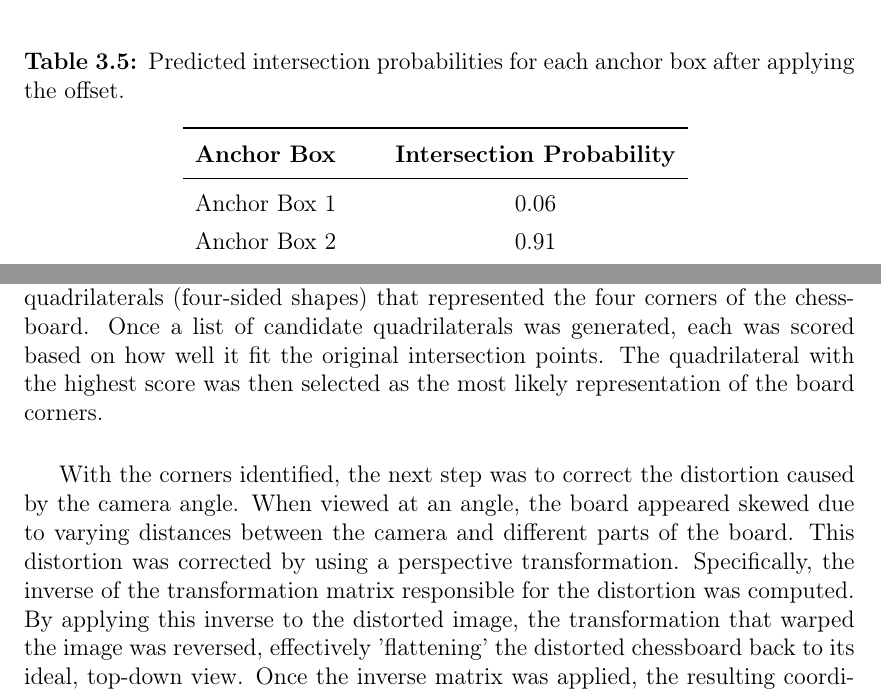
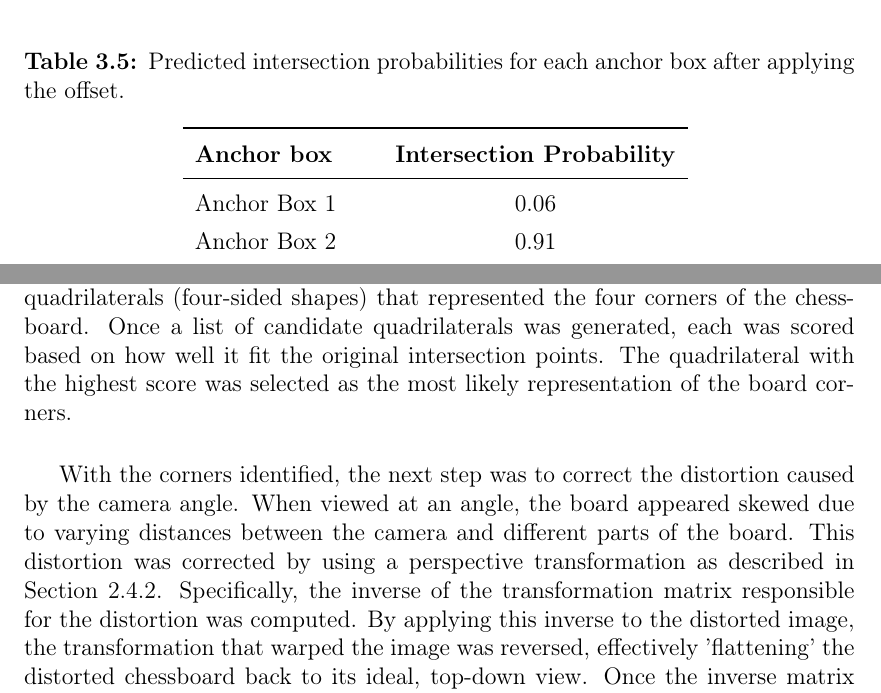
Before and after one commit to bachelor-gruppe-04/documentation, a LaTeX thesis (main.tex, which reads chapters/05-method.tex): two parts of pages 37 and 39 of 96, joined at a grey line, cut so that both start at the same text. Compiled offline with pdfLaTeX; TikZ figures are drawn from their code, not taken from saved files.

Commit message:
consistency changes in method

```diff
--- a/chapters/05-method.tex
+++ b/chapters/05-method.tex
@@ -130,7 +130,7 @@ The final value was the probability that the adjusted anchor box corresponded to
     \renewcommand{\arraystretch}{1.3}
     \begin{tabular}{lc}
         \toprule
-        \textbf{Anchor Box} & \textbf{Intersection Probability} \\
+        \textbf{Anchor box} & \textbf{Intersection Probability} \\
         \midrule
         Anchor Box 1 & 0.06 \\
         Anchor Box 2 & 0.91 \\
@@ -182,9 +182,9 @@ Each frame captured by the camera was processed by the two models. Before infere
 
 After inference, the models produced the prediction outputs: [1, 16, 2835] for pieces and [1, 5, 2835] for intersection points. To identify the most reliable predictions, low-confidence entries were first filtered out. Furthermore, \gls{nms} was applied to further refine the results. This process ensured only the most accurate locations for the pieces and intersections were retained. \\
 
-To identify the board corners of the chessboard, Delaunay triangulation was used, as described in Section \ref{subsec:delaunay-triangulation}. Delaunay triangulation was applied to the intersection points to generate a set of candidate triangles. By iterating over these triangles and examining their shared vertices, the algorithm identified potential quadrilaterals (four-sided shapes) that represented the four corners of the chessboard. Once a list of candidate quadrilaterals was generated, each was scored based on how well it fit the original intersection points. The quadrilateral with the highest score was then selected as the most likely representation of the board corners. \\
+To identify the board corners of the chessboard, Delaunay triangulation was used, as described in Section \ref{subsec:delaunay-triangulation}. Delaunay triangulation was applied to the intersection points to generate a set of candidate triangles. By iterating over these triangles and examining their shared vertices, the algorithm identified potential quadrilaterals (four-sided shapes) that represented the four corners of the chessboard. Once a list of candidate quadrilaterals was generated, each was scored based on how well it fit the original intersection points. The quadrilateral with the highest score was selected as the most likely representation of the board corners. \\
 
-With the corners identified, the next step was to correct the distortion caused by the camera angle. When viewed at an angle, the board appeared skewed due to varying distances between the camera and different parts of the board. This distortion was corrected by using a perspective transformation. Specifically, the inverse of the transformation matrix responsible for the distortion was computed. By applying this inverse to the distorted image, the transformation that warped the image was reversed, effectively 'flattening' the distorted chessboard back to its ideal, top-down view. Once the inverse matrix was applied, the resulting coordinates provided the corrected positions of the corners in the distorted image. \\
+With the corners identified, the next step was to correct the distortion caused by the camera angle. When viewed at an angle, the board appeared skewed due to varying distances between the camera and different parts of the board. This distortion was corrected by using a perspective transformation as described in Section \ref{subsec:perspective-transformation}. Specifically, the inverse of the transformation matrix responsible for the distortion was computed. By applying this inverse to the distorted image, the transformation that warped the image was reversed, effectively 'flattening' the distorted chessboard back to its ideal, top-down view. Once the inverse matrix was applied, the resulting coordinates provided the corrected positions of the corners in the distorted image. \\
 
 With the distortion corrected, the board was treated as an 8×8 grid of uniformly sized squares, each occupying a unit-length cell. The center of each square lies midway between its edges, resulting in center coordinates that ranged from 0.5 to 7.5 in both the x and y axes. The center of the first square was at (0.5, 0.5), the second at (1.5, 0.5), and so on up to (7.5, 7.5). \\
 
```
